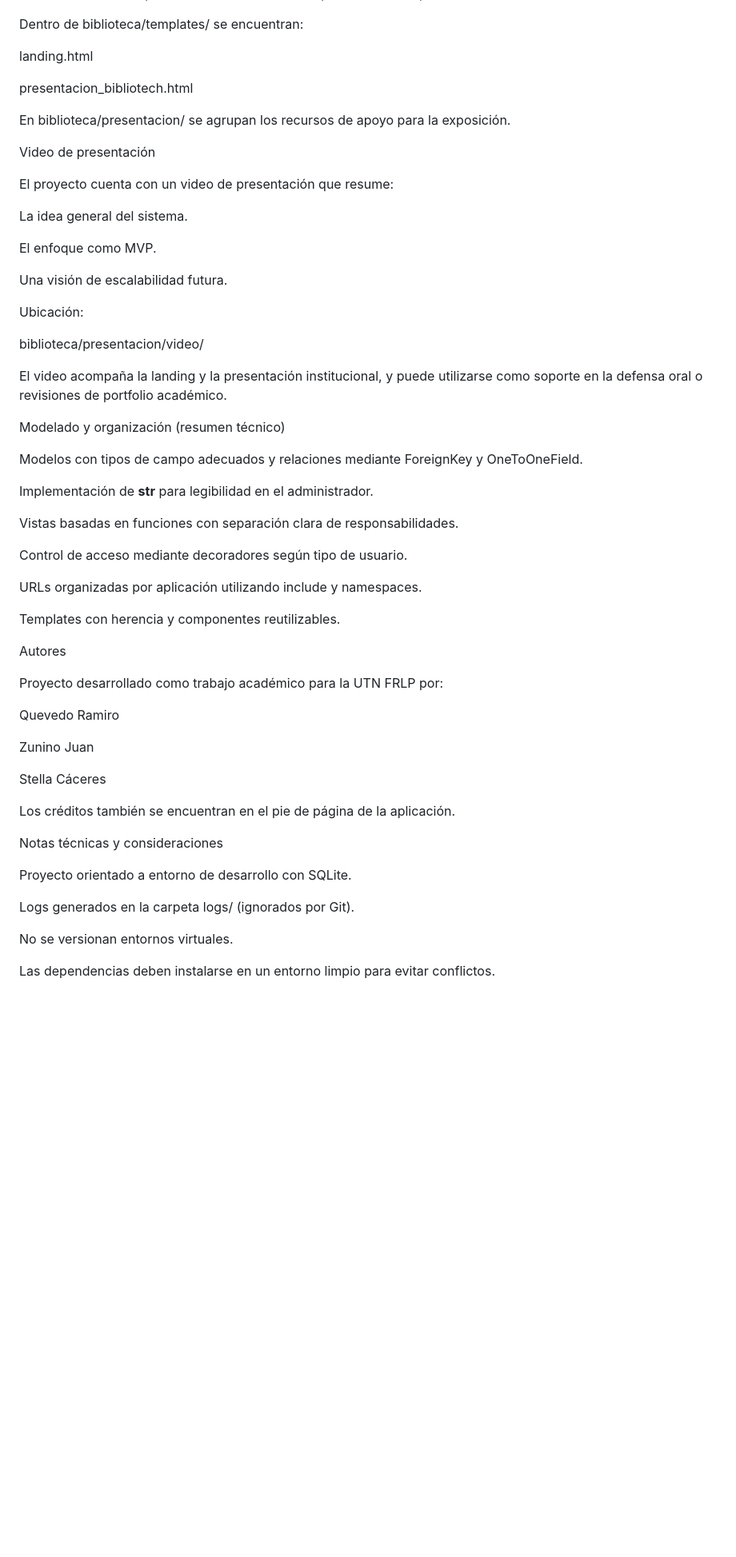
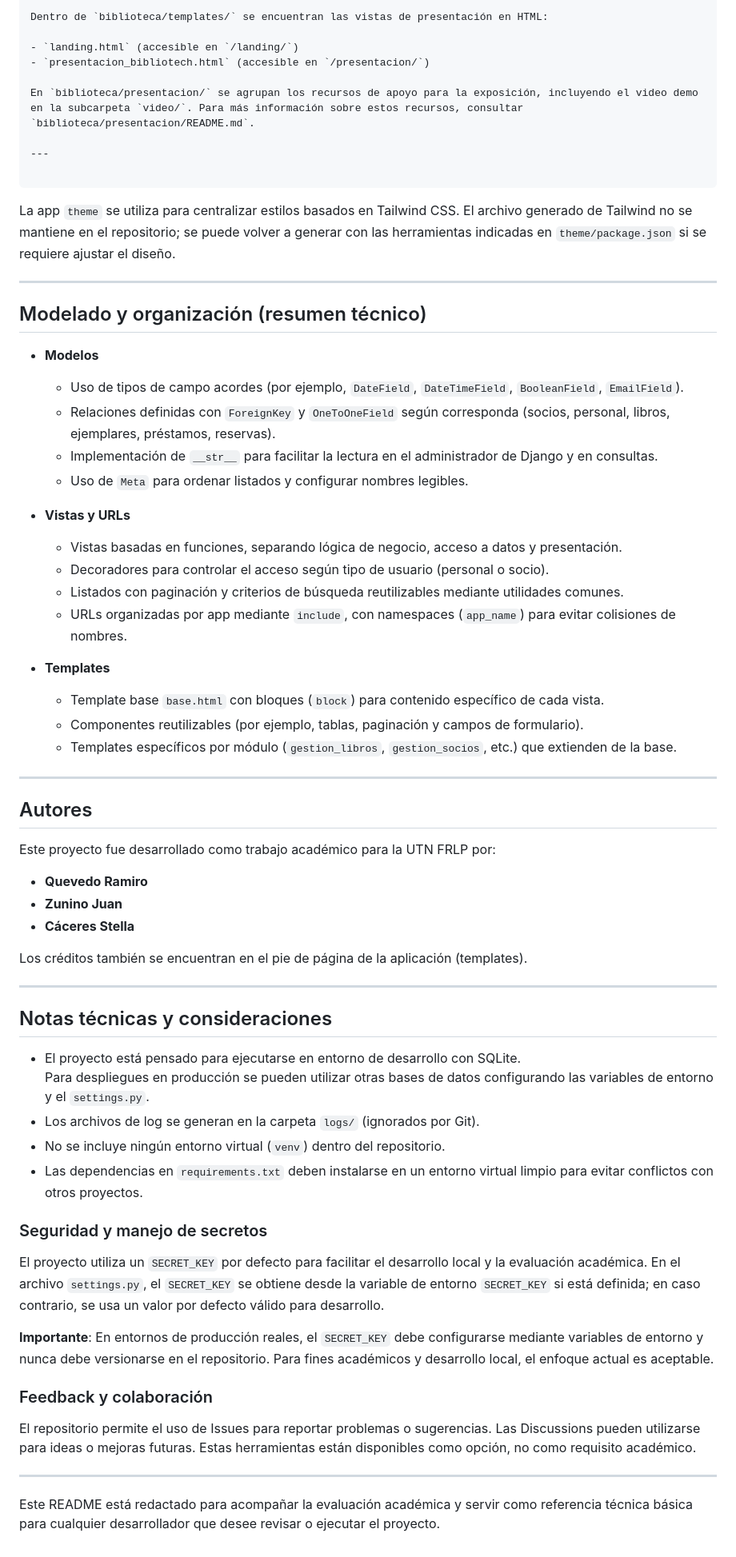
Before and after one commit to bibliotech-utn/bibliotech, a Markdown page: README.md, the part around one of its changes. Shown at 80% size. Drawn GitHub-style; blank space fills up the shorter version.

````diff
--- a/README.md
+++ b/README.md
@@ -210,62 +228,70 @@ Estructura general del proyecto
 
+Dentro de `biblioteca/templates/` se encuentran las vistas de presentación en HTML:
 
-Dentro de biblioteca/templates/ se encuentran:
+- `landing.html` (accesible en `/landing/`)
+- `presentacion_bibliotech.html` (accesible en `/presentacion/`)
 
-landing.html
+En `biblioteca/presentacion/` se agrupan los recursos de apoyo para la exposición, incluyendo el video demo en la subcarpeta `video/`. Para más información sobre estos recursos, consultar `biblioteca/presentacion/README.md`.
 
-presentacion_bibliotech.html
+---
 
-En biblioteca/presentacion/ se agrupan los recursos de apoyo para la exposición.
+```
 
-Video de presentación
+La app `theme` se utiliza para centralizar estilos basados en Tailwind CSS. El archivo generado de Tailwind no se mantiene en el repositorio; se puede volver a generar con las herramientas indicadas en `theme/package.json` si se requiere ajustar el diseño.
 
-El proyecto cuenta con un video de presentación que resume:
+---
 
-La idea general del sistema.
+## Modelado y organización (resumen técnico)
 
-El enfoque como MVP.
+- **Modelos**
+  - Uso de tipos de campo acordes (por ejemplo, `DateField`, `DateTimeField`, `BooleanField`, `EmailField`).
+  - Relaciones definidas con `ForeignKey` y `OneToOneField` según corresponda (socios, personal, libros, ejemplares, préstamos, reservas).
+  - Implementación de `__str__` para facilitar la lectura en el administrador de Django y en consultas.
+  - Uso de `Meta` para ordenar listados y configurar nombres legibles.
 
-Una visión de escalabilidad futura.
+- **Vistas y URLs**
+  - Vistas basadas en funciones, separando lógica de negocio, acceso a datos y presentación.
+  - Decoradores para controlar el acceso según tipo de usuario (personal o socio).
+  - Listados con paginación y criterios de búsqueda reutilizables mediante utilidades comunes.
+  - URLs organizadas por app mediante `include`, con namespaces (`app_name`) para evitar colisiones de nombres.
 
-Ubicación:
+- **Templates**
+  - Template base `base.html` con bloques (`block`) para contenido específico de cada vista.
+  - Componentes reutilizables (por ejemplo, tablas, paginación y campos de formulario).
+  - Templates específicos por módulo (`gestion_libros`, `gestion_socios`, etc.) que extienden de la base.
 
-biblioteca/presentacion/video/
+---
 
+## Autores
 
-El video acompaña la landing y la presentación institucional, y puede utilizarse como soporte en la defensa oral o revisiones de portfolio académico.
+Este proyecto fue desarrollado como trabajo académico para la UTN FRLP por:
 
-Modelado y organización (resumen técnico)
+- **Quevedo Ramiro**
+- **Zunino Juan**
+- **Cáceres Stella**
 
-Modelos con tipos de campo adecuados y relaciones mediante ForeignKey y OneToOneField.
+Los créditos también se encuentran en el pie de página de la aplicación (templates).
 
-Implementación de __str__ para legibilidad en el administrador.
+---
 
-Vistas basadas en funciones con separación clara de responsabilidades.
+## Notas técnicas y consideraciones
 
-Control de acceso mediante decoradores según tipo de usuario.
+- El proyecto está pensado para ejecutarse en entorno de desarrollo con SQLite.
+  Para despliegues en producción se pueden utilizar otras bases de datos configurando las variables de entorno y el `settings.py`.
+- Los archivos de log se generan en la carpeta `logs/` (ignorados por Git).
+- No se incluye ningún entorno virtual (`venv`) dentro del repositorio.
+- Las dependencias en `requirements.txt` deben instalarse en un entorno virtual limpio para evitar conflictos con otros proyectos.
 
-URLs organizadas por aplicación utilizando include y namespaces.
+### Seguridad y manejo de secretos
 
-Templates con herencia y componentes reutilizables.
+El proyecto utiliza un `SECRET_KEY` por defecto para facilitar el desarrollo local y la evaluación académica. En el archivo `settings.py`, el `SECRET_KEY` se obtiene desde la variable de entorno `SECRET_KEY` si está definida; en caso contrario, se usa un valor por defecto válido para desarrollo.
 
-Autores
+**Importante**: En entornos de producción reales, el `SECRET_KEY` debe configurarse mediante variables de entorno y nunca debe versionarse en el repositorio. Para fines académicos y desarrollo local, el enfoque actual es aceptable.
 
-Proyecto desarrollado como trabajo académico para la UTN FRLP por:
+### Feedback y colaboración
 
-Quevedo Ramiro
+El repositorio permite el uso de Issues para reportar problemas o sugerencias. Las Discussions pueden utilizarse para ideas o mejoras futuras. Estas herramientas están disponibles como opción, no como requisito académico.
 
-Zunino Juan
+---
 
-Stella Cáceres
-
-Los créditos también se encuentran en el pie de página de la aplicación.
-
-Notas técnicas y consideraciones
-
-Proyecto orientado a entorno de desarrollo con SQLite.
-
-Logs generados en la carpeta logs/ (ignorados por Git).
-
-No se versionan entornos virtuales.
-
-Las dependencias deben instalarse en un entorno limpio para evitar conflictos.
+Este README está redactado para acompañar la evaluación académica y servir como referencia técnica básica para cualquier desarrollador que desee revisar o ejecutar el proyecto.
````
Also changed, not shown: other parts of README.md (+150 -132 lines).
